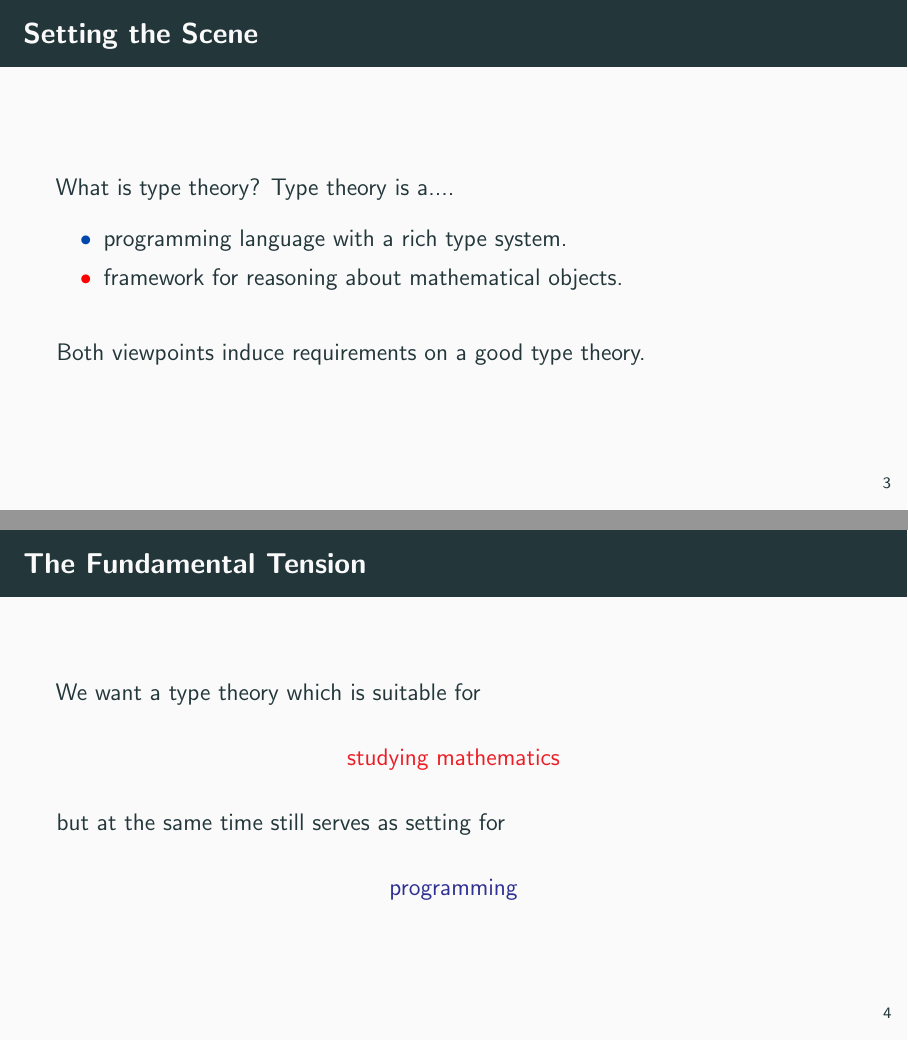
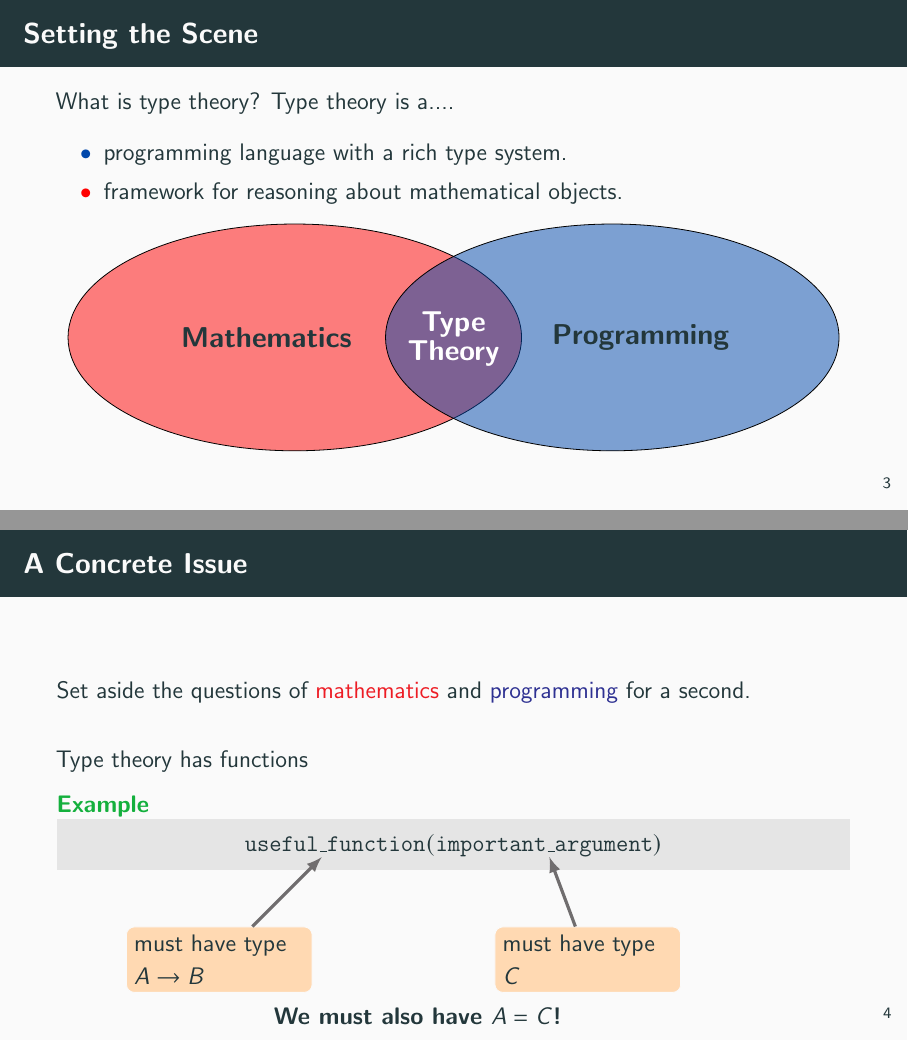
Before and after one commit to jozefg/talks-for-logsem, LaTeX slides (2019-05-24/slides.tex): pages 8 and 9 of 20 before the commit and pages 8 and 12 of 19 after it, joined at a grey line. Compiled offline with pdfLaTeX.

Commit message:
Better tikz

```diff
--- a/2019-05-24/slides.tex
+++ b/2019-05-24/slides.tex
@@ -1,6 +1,6 @@
 \documentclass[usenames,dvipsnames,aspectratio=169,12pt]{beamer}
 \usepackage{tikz}
-\usetikzlibrary{tikzmark,positioning}
+\usetikzlibrary{tikzmark,positioning,intersections}
 \usepackage[customcolors]{hf-tikz}
 \usepackage{microtype}
 \usepackage{amsmath,amssymb,mathpartir,stmaryrd}
@@ -34,7 +34,7 @@
 \NewDocumentCommand{\Vect}{m m}{\mathsf{Vec}(#1, #2)}
 \NewDocumentCommand{\Nil}{}{\mathsf{nil}}
 \NewDocumentCommand{\Cons}{m m}{#1 {:} #2}
-\NewDocumentCommand{\Lang}{m}{\mathsf{#1}}
+\NewDocumentCommand{\Lang}{m}{\mathtt{#1}}
 
 \NewDocumentCommand{\Nf}{m m}{\llbracket #1 : #2 \rrbracket}
 
@@ -95,28 +95,42 @@
 
   \end{itemize}
   \pause
-  \bigskip
+  \centering
+  \begin{tikzpicture}
+    \begin{scope}[shift={(3cm,-4.3cm)}, fill opacity=0.5,
+      mytext/.style={text opacity=1,font=\large\bfseries}]
 
+      \draw[fill=red, draw = black] (-2.8,0) ellipse (4 and 2);
+      \draw[fill=CobaltBlue, draw = black,name path=circle 2] (2.8,0) ellipse (4 and 2);
 
-  Both viewpoints induce requirements on a good type theory.
+      % \pgftransparencygroup
+      % \clip (-1.5,0) circle (3);
+      % \fill[green] (1.5,0) circle (3);
+      % \filldraw[draw,fill=green,name intersections={of=circle 1 and circle 2}] (intersection-1) .. controls +(-4,1) and +(-4,-1) ..(intersection-2);
+      % \endpgftransparencygroup
+      \node[mytext] at (-3.3,0) (B) {Mathematics};
+      \node[mytext] at (3.3,0) (C) {Programming};
+      \node[mytext] at (0,0) (C) {{\color{White} $\overset{\text{\large Type}}{\text{Theory}}$}};
+    \end{scope}
+  \end{tikzpicture}
 \end{frame}
 
-\begin{frame}
-  \frametitle{The Fundamental Tension}
+% \begin{frame}
+%   \frametitle{The Fundamental Tension}
 
-  We want a type theory which is suitable for
+%   We want a type theory which is suitable for
 
-  \begin{center}
-    \textcolor{Red}{studying mathematics}
-  \end{center}
+%   \begin{center}
+%     \textcolor{Red}{studying mathematics}
+%   \end{center}
 
-  but at the same time still serves as setting for
+%   but at the same time still serves as setting for
 
-  \begin{center}
-    \textcolor{Blue}{programming}
-  \end{center}
+%   \begin{center}
+%     \textcolor{Blue}{programming}
+%   \end{center}
 
-\end{frame}
+% \end{frame}
 
 \begin{frame}
   \frametitle{A Concrete Issue}
```
Also changed, not shown: 2019-05-24/slides.tex (17 more changed lines).
